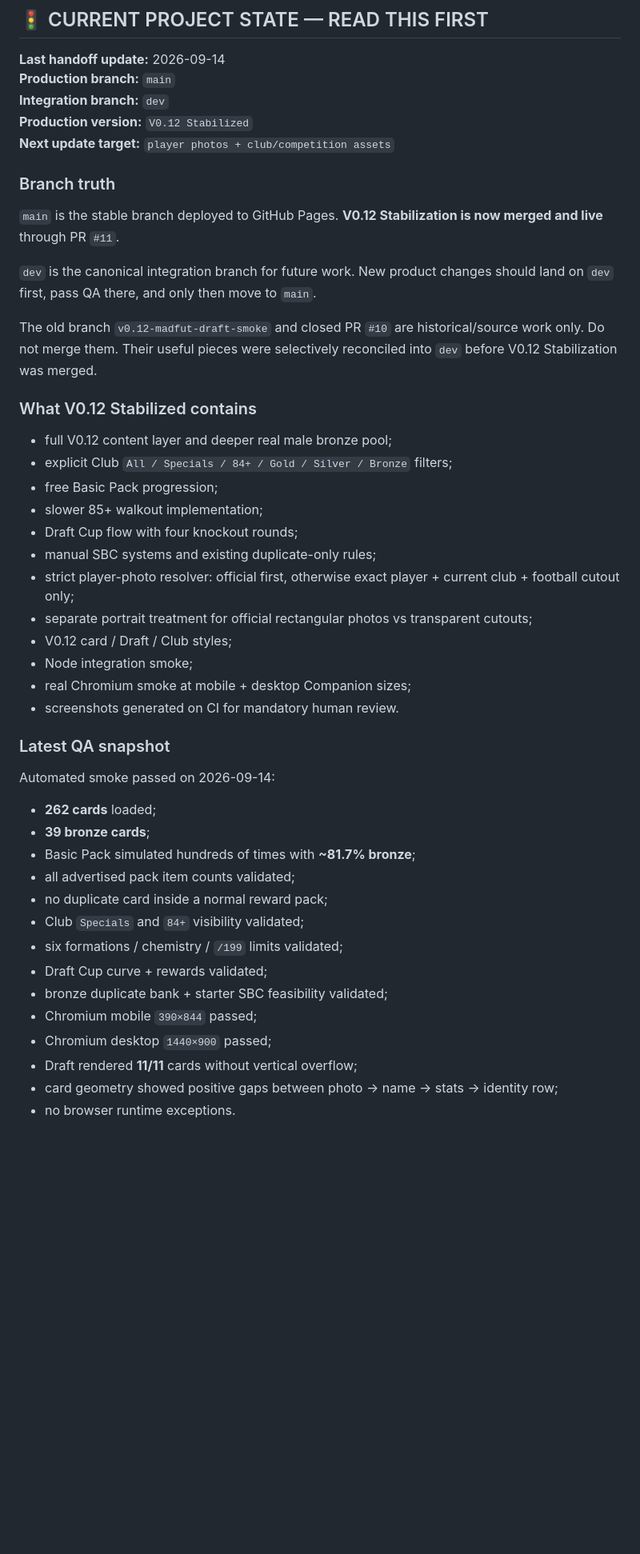
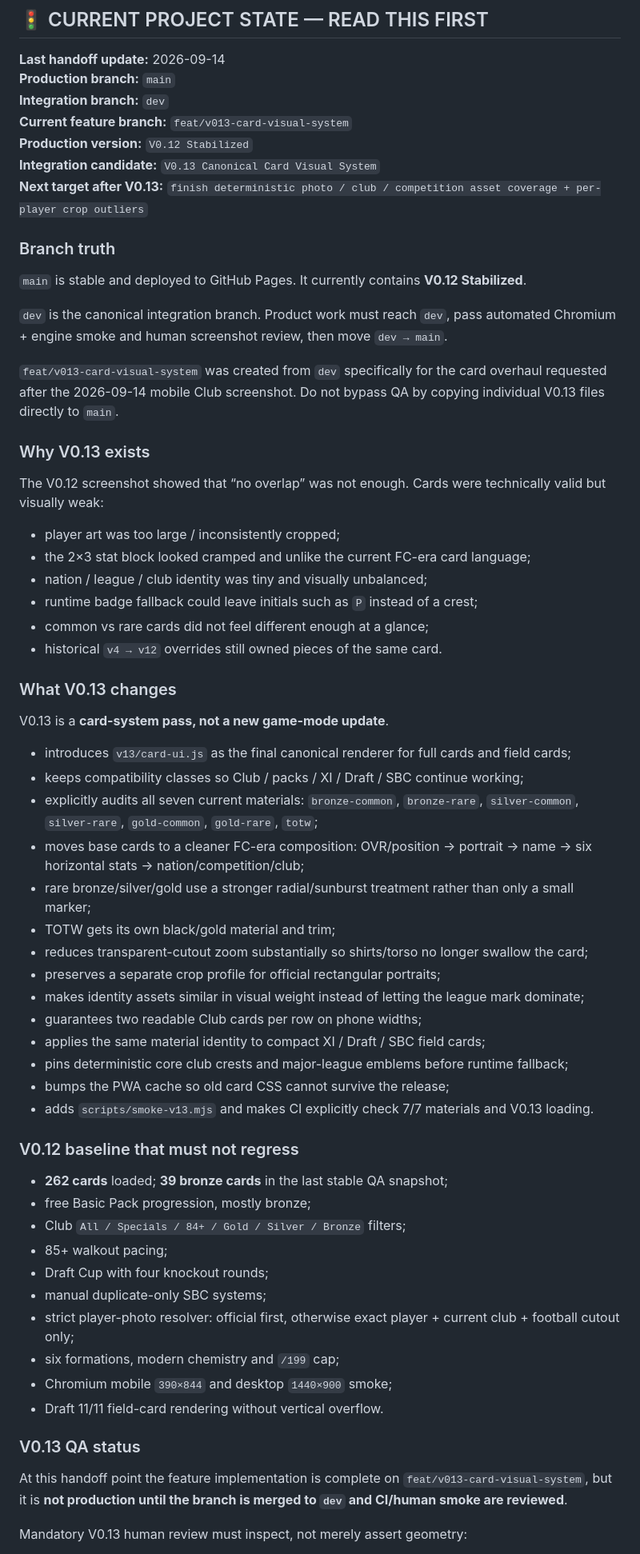
Before and after one commit to papimatcoding/pack-opener-EAFC27, a Markdown page: README.md, the part around one of its changes. Shown at 80% size. Rendered like a GitHub page; blank space fills up the shorter version.

Commit message:
docs(v0.13): hand off canonical card visual pass

```diff
--- a/README.md
+++ b/README.md
@@ -11,48 +11,65 @@ Mobile-first football card-collection PWA inspired by the game loop of Ultimate
 **Last handoff update:** 2026-09-14
 **Production branch:** `main`
 **Integration branch:** `dev`
+**Current feature branch:** `feat/v013-card-visual-system`
 **Production version:** `V0.12 Stabilized`
-**Next update target:** `player photos + club/competition assets`
+**Integration candidate:** `V0.13 Canonical Card Visual System`
+**Next target after V0.13:** `finish deterministic photo / club / competition asset coverage + per-player crop outliers`
 
 ### Branch truth
 
-`main` is the stable branch deployed to GitHub Pages. **V0.12 Stabilization is now merged and live** through PR `#11`.
+`main` is stable and deployed to GitHub Pages. It currently contains **V0.12 Stabilized**.
 
-`dev` is the canonical integration branch for future work. New product changes should land on `dev` first, pass QA there, and only then move to `main`.
+`dev` is the canonical integration branch. Product work must reach `dev`, pass automated Chromium + engine smoke and human screenshot review, then move `dev → main`.
 
-The old branch `v0.12-madfut-draft-smoke` and closed PR `#10` are historical/source work only. Do not merge them. Their useful pieces were selectively reconciled into `dev` before V0.12 Stabilization was merged.
+`feat/v013-card-visual-system` was created from `dev` specifically for the card overhaul requested after the 2026-09-14 mobile Club screenshot. Do not bypass QA by copying individual V0.13 files directly to `main`.
 
-### What V0.12 Stabilized contains
+### Why V0.13 exists
 
-- full V0.12 content layer and deeper real male bronze pool;
-- explicit Club `All / Specials / 84+ / Gold / Silver / Bronze` filters;
-- free Basic Pack progression;
-- slower 85+ walkout implementation;
-- Draft Cup flow with four knockout rounds;
-- manual SBC systems and existing duplicate-only rules;
+The V0.12 screenshot showed that “no overlap” was not enough. Cards were technically valid but visually weak:
+
+- player art was too large / inconsistently cropped;
+- the 2×3 stat block looked cramped and unlike the current FC-era card language;
+- nation / league / club identity was tiny and visually unbalanced;
+- runtime badge fallback could leave initials such as `P` instead of a crest;
+- common vs rare cards did not feel different enough at a glance;
+- historical `v4 → v12` overrides still owned pieces of the same card.
+
+### What V0.13 changes
+
+V0.13 is a **card-system pass, not a new game-mode update**.
+
+- introduces `v13/card-ui.js` as the final canonical renderer for full cards and field cards;
+- keeps compatibility classes so Club / packs / XI / Draft / SBC continue working;
+- explicitly audits all seven current materials: `bronze-common`, `bronze-rare`, `silver-common`, `silver-rare`, `gold-common`, `gold-rare`, `totw`;
+- moves base cards to a cleaner FC-era composition: OVR/position → portrait → name → six horizontal stats → nation/competition/club;
+- rare bronze/silver/gold use a stronger radial/sunburst treatment rather than only a small marker;
+- TOTW gets its own black/gold material and trim;
+- reduces transparent-cutout zoom substantially so shirts/torso no longer swallow the card;
+- preserves a separate crop profile for official rectangular portraits;
+- makes identity assets similar in visual weight instead of letting the league mark dominate;
+- guarantees two readable Club cards per row on phone widths;
+- applies the same material identity to compact XI / Draft / SBC field cards;
+- pins deterministic core club crests and major-league emblems before runtime fallback;
+- bumps the PWA cache so old card CSS cannot survive the release;
+- adds `scripts/smoke-v13.mjs` and makes CI explicitly check 7/7 materials and V0.13 loading.
+
+### V0.12 baseline that must not regress
+
+- **262 cards** loaded; **39 bronze cards** in the last stable QA snapshot;
+- free Basic Pack progression, mostly bronze;
+- Club `All / Specials / 84+ / Gold / Silver / Bronze` filters;
+- 85+ walkout pacing;
+- Draft Cup with four knockout rounds;
+- manual duplicate-only SBC systems;
 - strict player-photo resolver: official first, otherwise exact player + current club + football cutout only;
-- separate portrait treatment for official rectangular photos vs transparent cutouts;
-- V0.12 card / Draft / Club styles;
-- Node integration smoke;
-- real Chromium smoke at mobile + desktop Companion sizes;
-- screenshots generated on CI for mandatory human review.
+- six formations, modern chemistry and `/199` cap;
+- Chromium mobile `390×844` and desktop `1440×900` smoke;
+- Draft 11/11 field-card rendering without vertical overflow.
 
-### Latest QA snapshot
+### V0.13 QA status
 
-Automated smoke passed on 2026-09-14:
+At this handoff point the feature implementation is complete on `feat/v013-card-visual-system`, but it is **not production until the branch is merged to `dev` and CI/human smoke are reviewed**.
 
-- **262 cards** loaded;
-- **39 bronze cards**;
-- Basic Pack simulated hundreds of times with **~81.7% bronze**;
-- all advertised pack item counts validated;
-- no duplicate card inside a normal reward pack;
-- Club `Specials` and `84+` visibility validated;
-- six formations / chemistry / `/199` limits validated;
-- Draft Cup curve + rewards validated;
-- bronze duplicate bank + starter SBC feasibility validated;
-- Chromium mobile `390×844` passed;
-- Chromium desktop `1440×900` passed;
-- Draft rendered **11/11** cards without vertical overflow;
-- card geometry showed positive gaps between photo → name → stats → identity row;
-- no browser runtime exceptions.
+Mandatory V0.13 human review must inspect, not merely assert geometry:
 
```
Also changed, not shown: other parts of README.md (+78 -152 lines).
